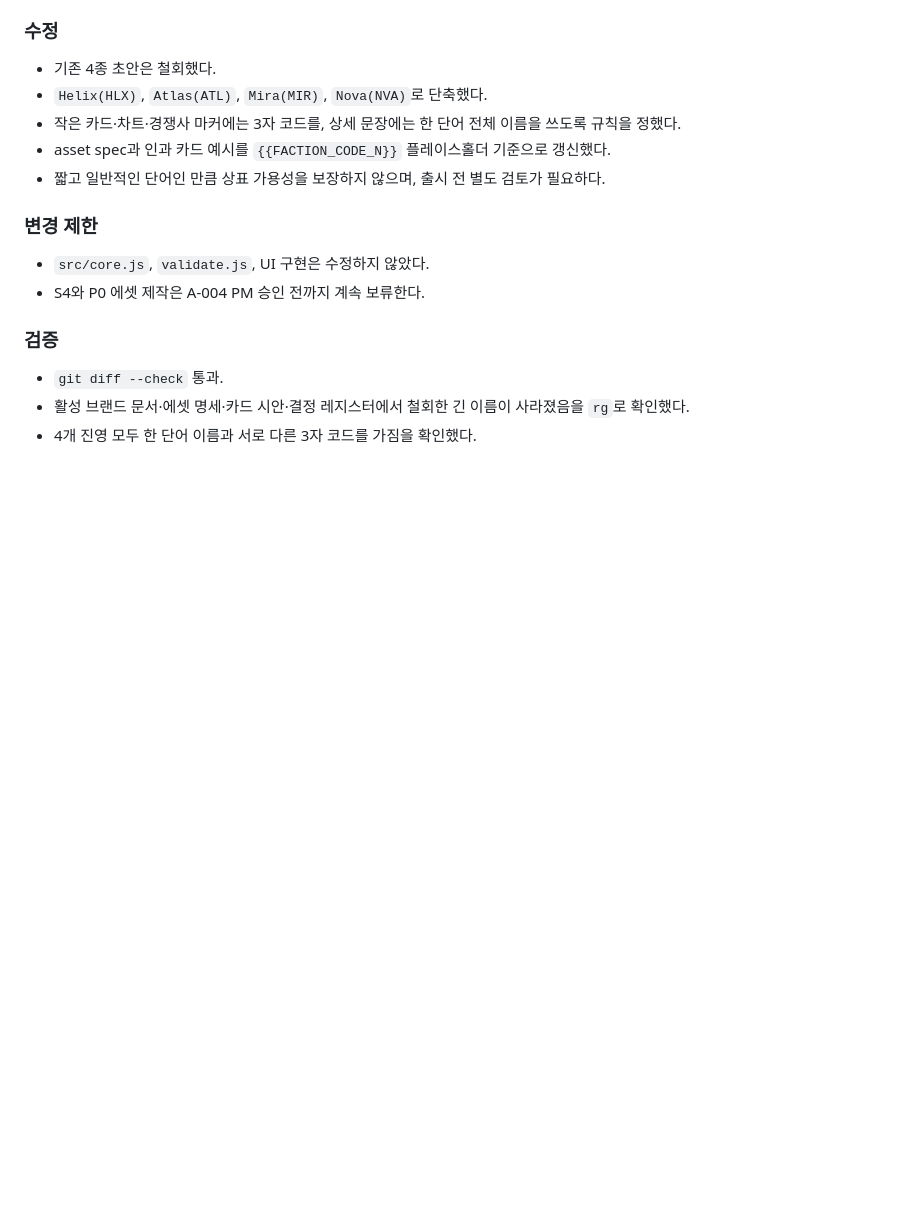
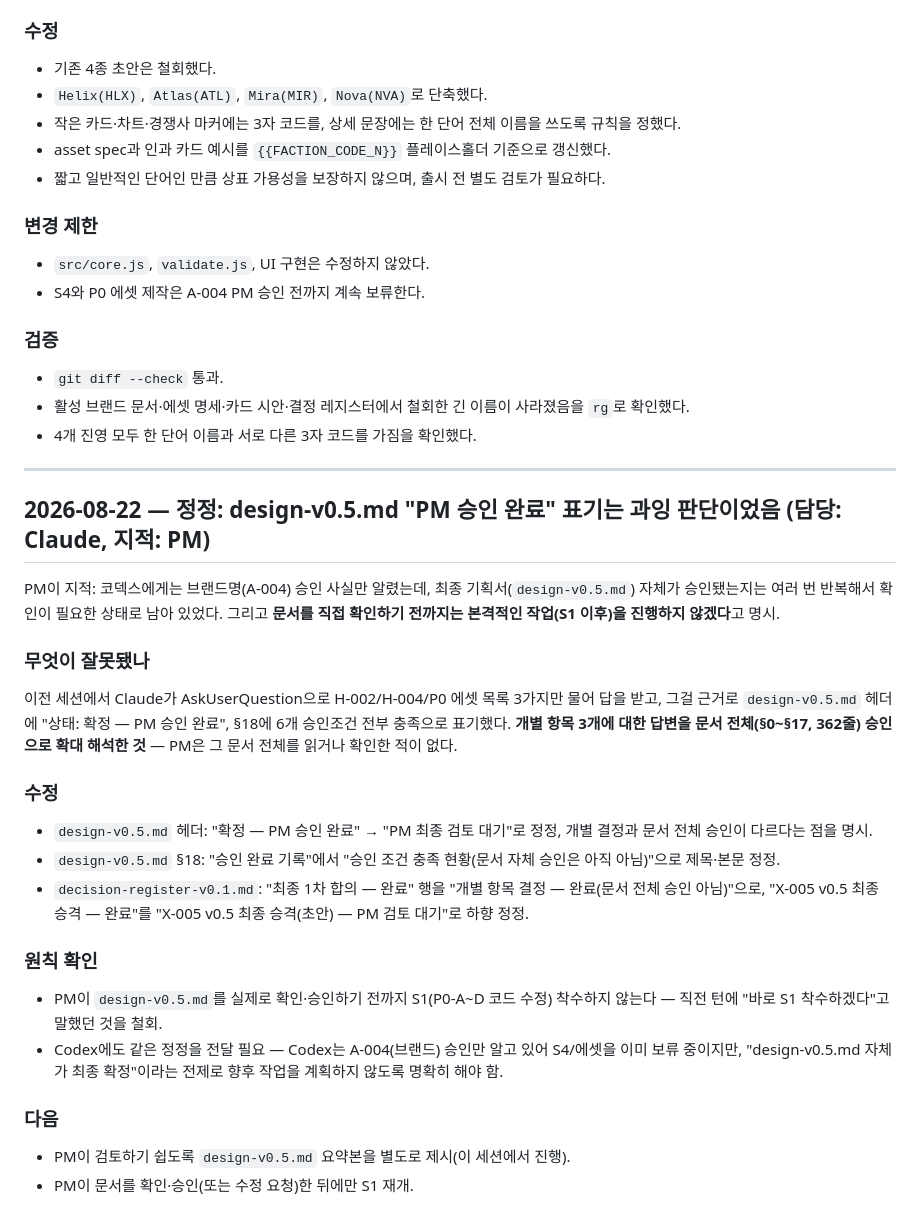
Before and after one commit to memmi47/dram-game, a Markdown page: docs/worklog.md, the part around the change. Drawn GitHub-style; blank space fills up the shorter version.

```diff
--- a/docs/worklog.md
+++ b/docs/worklog.md
@@ -666,3 +666,40 @@ PM 지시: "목표를 더 구체화·현실적으로 바꾸고, 그걸 기반으
 - `git diff --check` 통과.
 - 활성 브랜드 문서·에셋 명세·카드 시안·결정 레지스터에서 철회한 긴 이름이 사라졌음을 `rg`로 확인했다.
 - 4개 진영 모두 한 단어 이름과 서로 다른 3자 코드를 가짐을 확인했다.
+
+---
+
+## 2026-08-22 — 정정: design-v0.5.md "PM 승인 완료" 표기는 과잉 판단이었음 (담당: Claude, 지적: PM)
+
+PM이 지적: 코덱스에게는 브랜드명(A-004) 승인 사실만 알렸는데, 최종 기획서(`design-v0.5.md`)
+자체가 승인됐는지는 여러 번 반복해서 확인이 필요한 상태로 남아 있었다. 그리고 **문서를 직접
+확인하기 전까지는 본격적인 작업(S1 이후)을 진행하지 않겠다**고 명시.
+
+### 무엇이 잘못됐나
+
+이전 세션에서 Claude가 AskUserQuestion으로 H-002/H-004/P0 에셋 목록 3가지만 물어 답을 받고,
+그걸 근거로 `design-v0.5.md` 헤더에 "상태: 확정 — PM 승인 완료", §18에 6개 승인조건 전부
+충족으로 표기했다. **개별 항목 3개에 대한 답변을 문서 전체(§0~§17, 362줄) 승인으로 확대
+해석한 것** — PM은 그 문서 전체를 읽거나 확인한 적이 없다.
+
+### 수정
+
+- `design-v0.5.md` 헤더: "확정 — PM 승인 완료" → "PM 최종 검토 대기"로 정정, 개별 결정과 문서
+  전체 승인이 다르다는 점을 명시.
+- `design-v0.5.md` §18: "승인 완료 기록"에서 "승인 조건 충족 현황(문서 자체 승인은 아직 아님)"으로
+  제목·본문 정정.
+- `decision-register-v0.1.md`: "최종 1차 합의 — 완료" 행을 "개별 항목 결정 — 완료(문서 전체
+  승인 아님)"으로, "X-005 v0.5 최종 승격 — 완료"를 "X-005 v0.5 최종 승격(초안) — PM 검토 대기"로
+  하향 정정.
+
+### 원칙 확인
+
+- PM이 `design-v0.5.md`를 실제로 확인·승인하기 전까지 S1(P0-A~D 코드 수정) 착수하지 않는다 —
+  직전 턴에 "바로 S1 착수하겠다"고 말했던 것을 철회.
+- Codex에도 같은 정정을 전달 필요 — Codex는 A-004(브랜드) 승인만 알고 있어 S4/에셋을 이미
+  보류 중이지만, "design-v0.5.md 자체가 최종 확정"이라는 전제로 향후 작업을 계획하지 않도록
+  명확히 해야 함.
+
+### 다음
+- PM이 검토하기 쉽도록 `design-v0.5.md` 요약본을 별도로 제시(이 세션에서 진행).
+- PM이 문서를 확인·승인(또는 수정 요청)한 뒤에만 S1 재개.
```
Also changed, not shown: docs/decision-register-v0.1.md (+2 -2 lines), docs/design-v0.5.md (+19 -10 lines).
